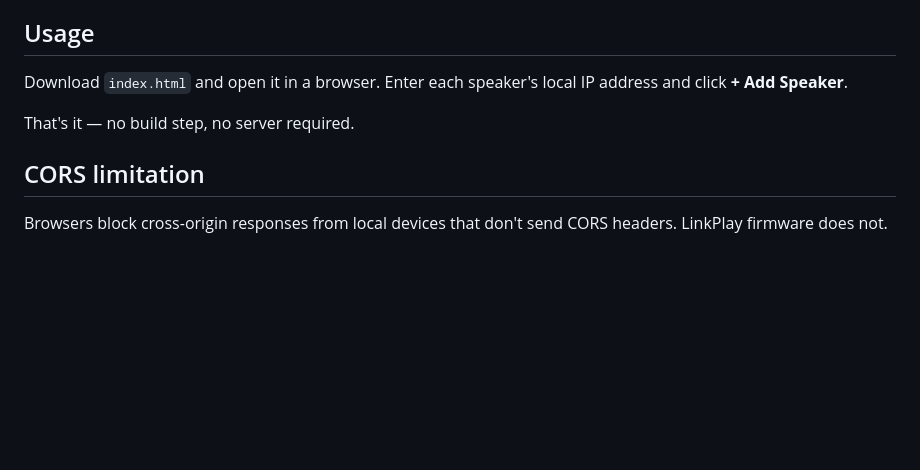
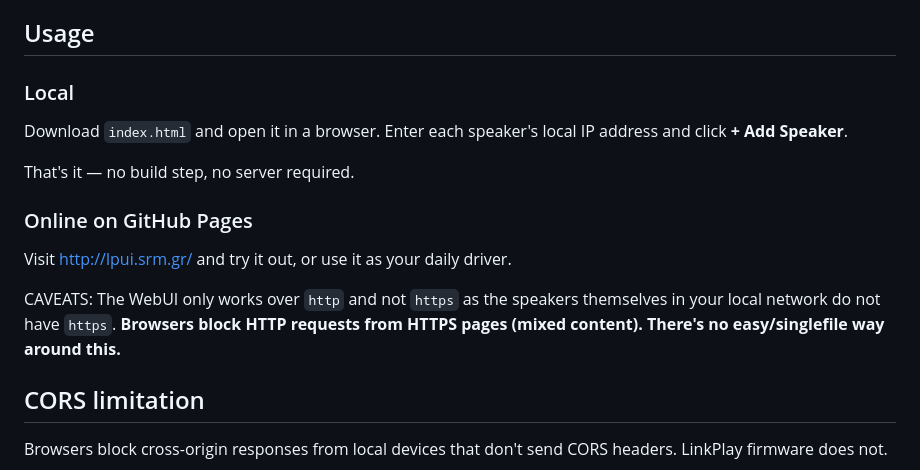
Before and after one commit to bserem/linkplay-webui, a Markdown page: README.md, the part around the change. GitHub-like rendering; blank space fills up the shorter version.

Commit message:
Add github pages link

```diff
--- a/README.md
+++ b/README.md
@@ -21,9 +21,18 @@ A single-file browser interface for controlling LinkPlay-based Wi-Fi speakers
 
 ## Usage
 
+### Local
+
 Download `index.html` and open it in a browser. Enter each speaker's local IP address and click **+ Add Speaker**.
 
 That's it — no build step, no server required.
+
+### Online on GitHub Pages
+
+Visit http://lpui.srm.gr/ and try it out, or use it as your daily driver.
+
+CAVEATS: The WebUI only works over `http` and not `https` as the speakers themselves in your local network do not
+have `https`. **Browsers block HTTP requests from HTTPS pages (mixed content). There's no easy/singlefile way around this.**
 
 ## CORS limitation
 
```
